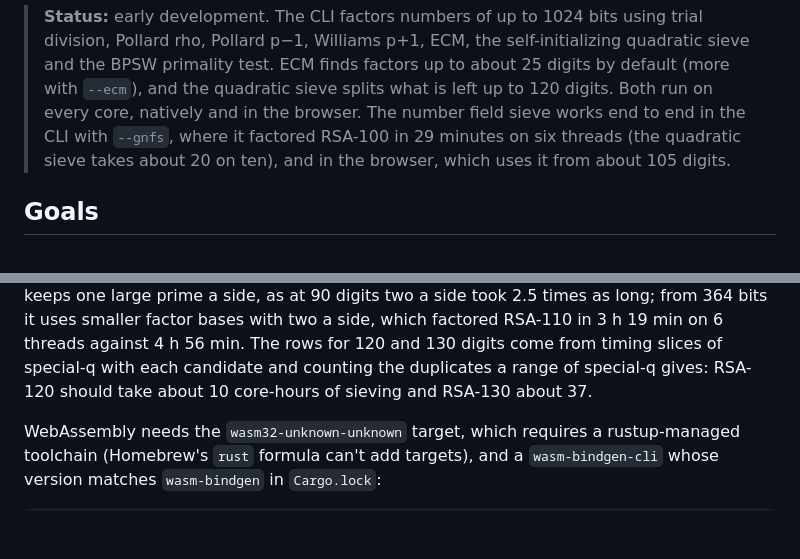
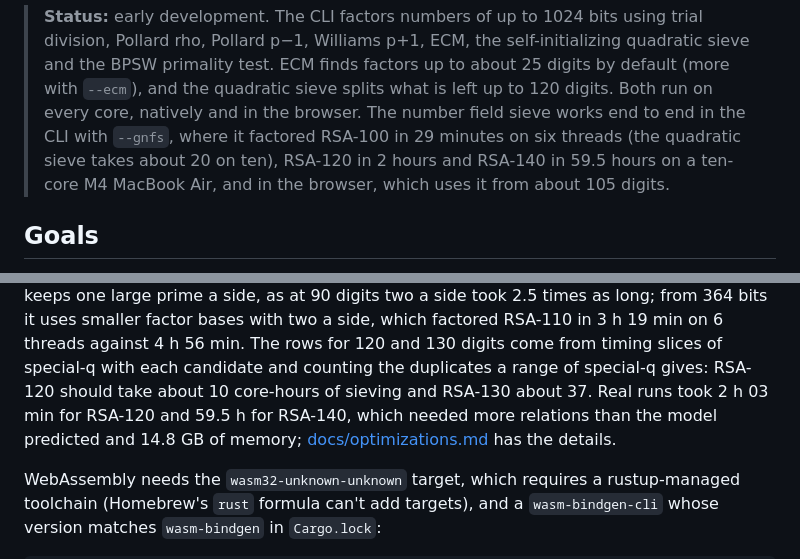
Before and after one commit to roticv/cofactor-oxide, a Markdown page: README.md, 2 parts joined by grey strips. Drawn GitHub-style; blank space fills up the shorter version.

```diff
--- a/README.md
+++ b/README.md
@@ -14,7 +14,8 @@ short, which is also the name of the command-line tool.
 > quadratic sieve splits what is left up to 120 digits. Both run on every
 > core, natively and in the browser. The number field sieve works end to
 > end in the CLI with `--gnfs`, where it factored RSA-100 in 29 minutes on
-> six threads (the quadratic sieve takes about 20 on ten), and in the
+> six threads (the quadratic sieve takes about 20 on ten), RSA-120 in 2
+> hours and RSA-140 in 59.5 hours on a ten-core M4 MacBook Air, and in the
 > browser, which uses it from about 105 digits.
 
 ## Goals
@@ -222,6 +223,9 @@ factored RSA-110 in 3 h 19 min on 6 threads against 4 h 56 min. The rows
 for 120 and 130 digits come from timing slices of special-q with each
 candidate and counting the duplicates a range of special-q gives:
 RSA-120 should take about 10 core-hours of sieving and RSA-130 about 37.
+Real runs took 2 h 03 min for RSA-120 and 59.5 h for RSA-140, which
+needed more relations than the model predicted and 14.8 GB of memory;
+[docs/optimizations.md](docs/optimizations.md) has the details.
 
 WebAssembly needs the `wasm32-unknown-unknown` target, which requires a
 rustup-managed toolchain (Homebrew's `rust` formula can't add targets), and a
```
Also changed, not shown: docs/optimizations.md (+24 -1 lines).
